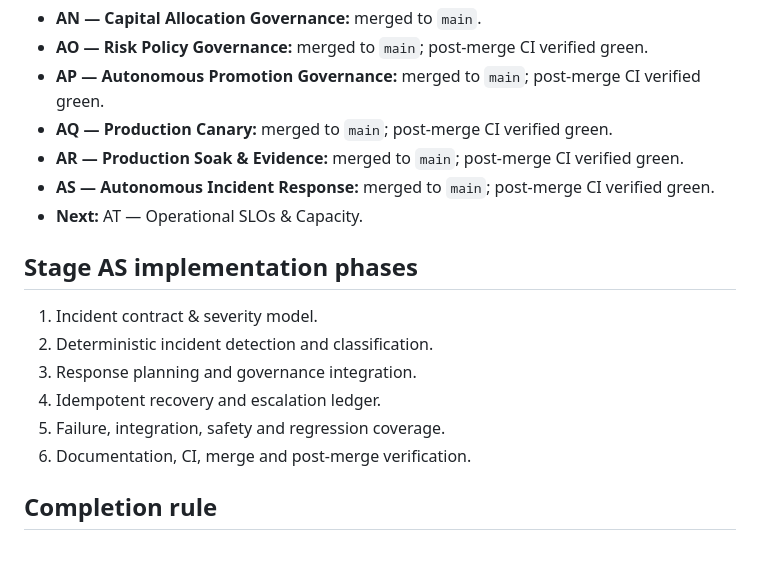
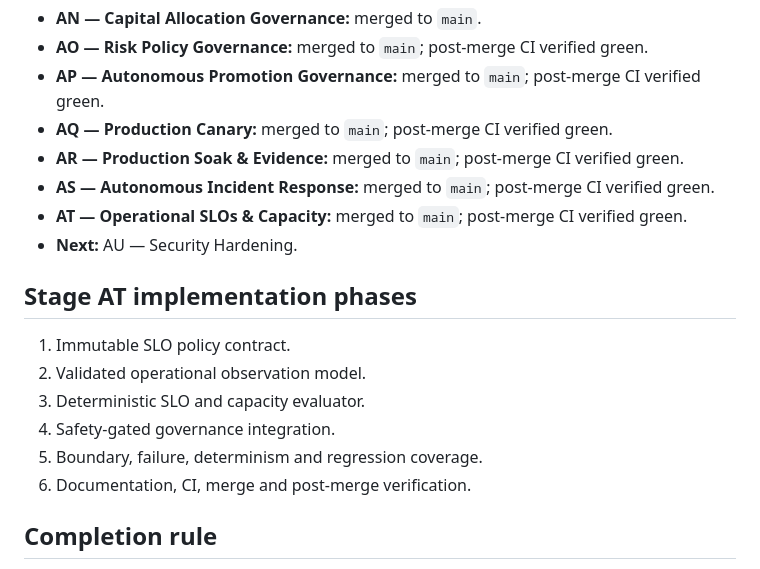
Before and after one commit to hmuwonge770/ai-trading-platform, a Markdown page: docs/AUTONOMOUS-TRADING-ROADMAP.md, the part around the change. Rendered like a GitHub page.

Commit message:
docs: mark AT complete and advance roadmap to AU

```diff
--- a/docs/AUTONOMOUS-TRADING-ROADMAP.md
+++ b/docs/AUTONOMOUS-TRADING-ROADMAP.md
@@ -100,15 +100,16 @@ AZ does not mean unrestricted autonomy. AI cannot bypass risk, disable safety co
 - **AQ — Production Canary:** merged to `main`; post-merge CI verified green.
 - **AR — Production Soak & Evidence:** merged to `main`; post-merge CI verified green.
 - **AS — Autonomous Incident Response:** merged to `main`; post-merge CI verified green.
-- **Next:** AT — Operational SLOs & Capacity.
+- **AT — Operational SLOs & Capacity:** merged to `main`; post-merge CI verified green.
+- **Next:** AU — Security Hardening.
 
-## Stage AS implementation phases
+## Stage AT implementation phases
 
-1. Incident contract & severity model.
-2. Deterministic incident detection and classification.
-3. Response planning and governance integration.
-4. Idempotent recovery and escalation ledger.
-5. Failure, integration, safety and regression coverage.
+1. Immutable SLO policy contract.
+2. Validated operational observation model.
+3. Deterministic SLO and capacity evaluator.
+4. Safety-gated governance integration.
+5. Boundary, failure, determinism and regression coverage.
 6. Documentation, CI, merge and post-merge verification.
 
 ## Completion rule
```
